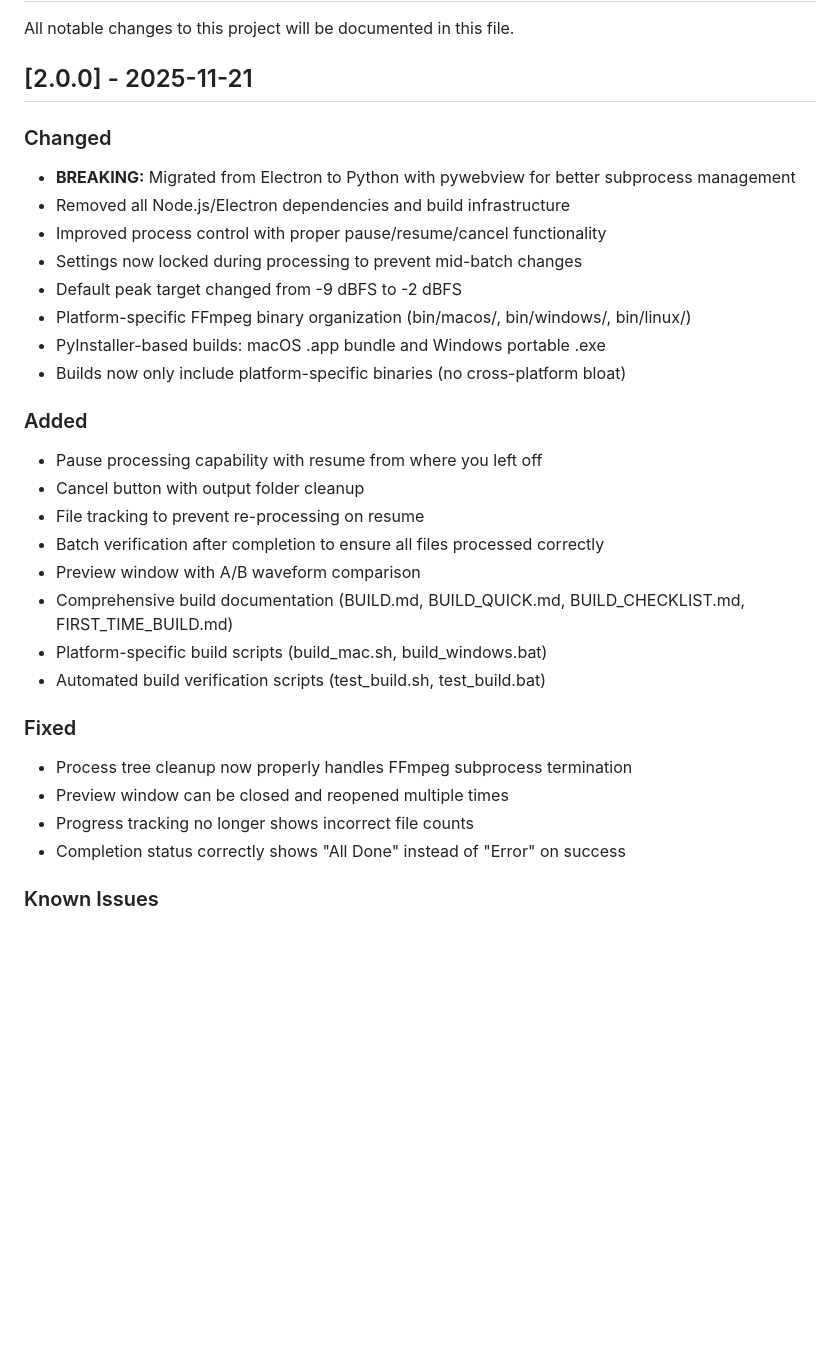
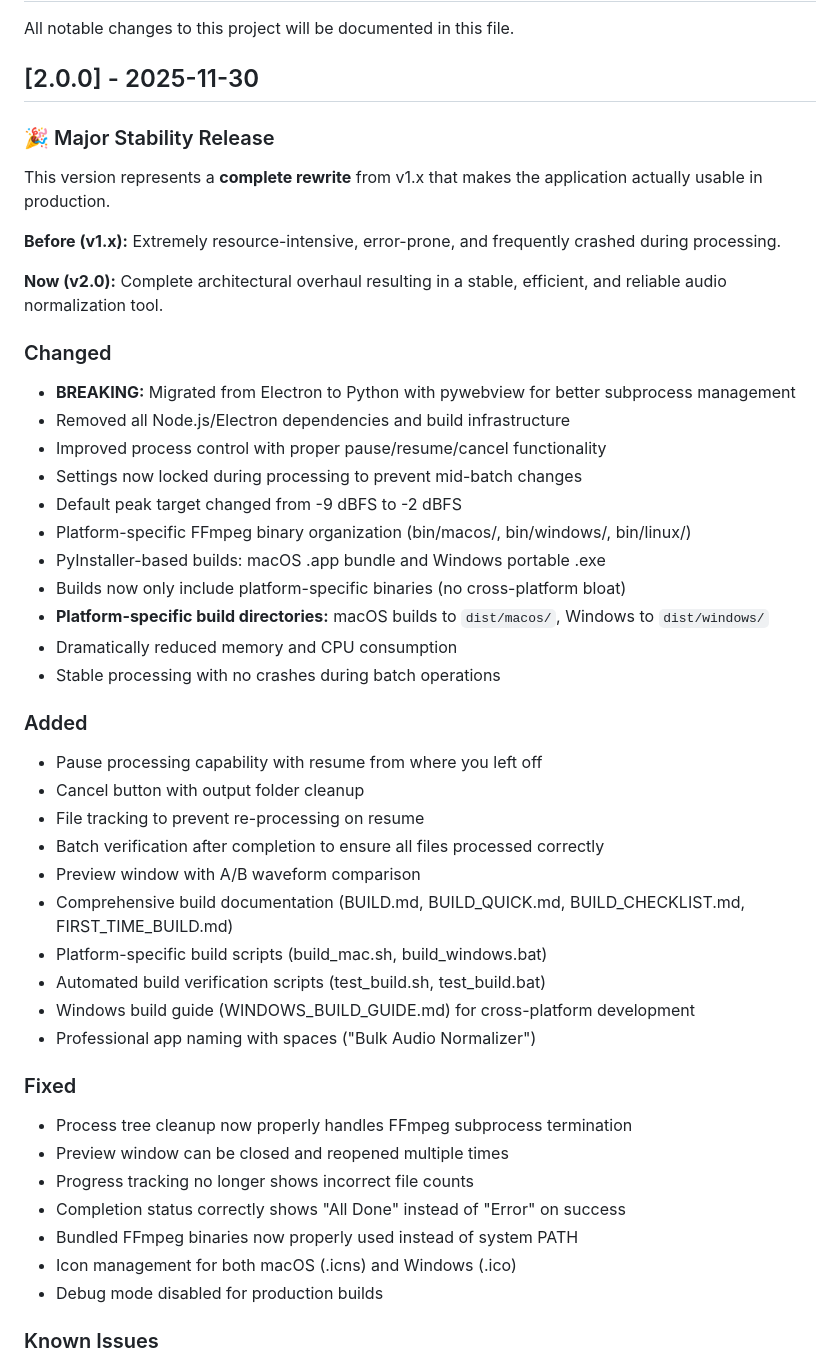
Before and after one commit to rulingAnts/bulk_audio_normalizer, a Markdown page: CHANGELOG.md, the part around the change. Rendered like a GitHub page; blank space fills up the shorter version.

Commit message:
Update documentation for v2.0.0 release
- Update README with download links and v2.0.0 highlights
- Update CHANGELOG with complete v2.0.0 release notes
- Emphasize stability improvements over v1.x
- Add release date: 2025-11-30

```diff
--- a/CHANGELOG.md
+++ b/CHANGELOG.md
@@ -2,7 +2,15 @@
 
 All notable changes to this project will be documented in this file.
 
-## [2.0.0] - 2025-11-21
+## [2.0.0] - 2025-11-30
+
+### 🎉 Major Stability Release
+
+This version represents a **complete rewrite** from v1.x that makes the application actually usable in production.
+
+**Before (v1.x):** Extremely resource-intensive, error-prone, and frequently crashed during processing.
+
+**Now (v2.0):** Complete architectural overhaul resulting in a stable, efficient, and reliable audio normalization tool.
 
 ### Changed
 - **BREAKING:** Migrated from Electron to Python with pywebview for better subprocess management
@@ -13,6 +21,9 @@ All notable changes to this project will be documented in this file.
 - Platform-specific FFmpeg binary organization (bin/macos/, bin/windows/, bin/linux/)
 - PyInstaller-based builds: macOS .app bundle and Windows portable .exe
 - Builds now only include platform-specific binaries (no cross-platform bloat)
+- **Platform-specific build directories:** macOS builds to `dist/macos/`, Windows to `dist/windows/`
+- Dramatically reduced memory and CPU consumption
+- Stable processing with no crashes during batch operations
 
 ### Added
 - Pause processing capability with resume from where you left off
@@ -23,12 +34,17 @@ All notable changes to this project will be documented in this file.
 - Comprehensive build documentation (BUILD.md, BUILD_QUICK.md, BUILD_CHECKLIST.md, FIRST_TIME_BUILD.md)
 - Platform-specific build scripts (build_mac.sh, build_windows.bat)
 - Automated build verification scripts (test_build.sh, test_build.bat)
+- Windows build guide (WINDOWS_BUILD_GUIDE.md) for cross-platform development
+- Professional app naming with spaces ("Bulk Audio Normalizer")
 
 ### Fixed
 - Process tree cleanup now properly handles FFmpeg subprocess termination
 - Preview window can be closed and reopened multiple times
 - Progress tracking no longer shows incorrect file counts
 - Completion status correctly shows "All Done" instead of "Error" on success
+- Bundled FFmpeg binaries now properly used instead of system PATH
+- Icon management for both macOS (.icns) and Windows (.ico)
+- Debug mode disabled for production builds
 
 ### Known Issues
 - **Pause/Resume functionality temporarily disabled:** Some users reported missing output files after using pause/resume. The feature has been disabled until the underlying issue can be identified and resolved. The batch processor will run to completion once started. To stop processing, close the application window.
```
Also changed, not shown: README.md (+4 -3 lines).
